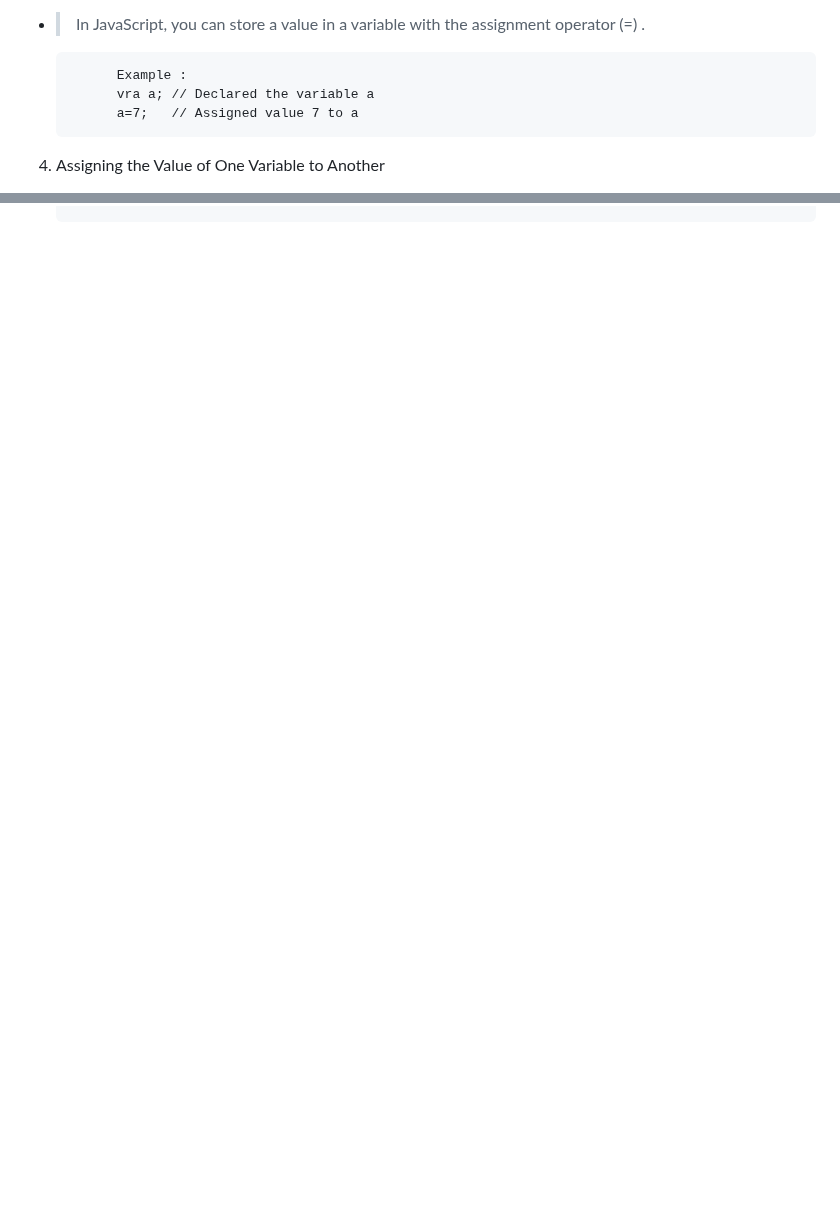
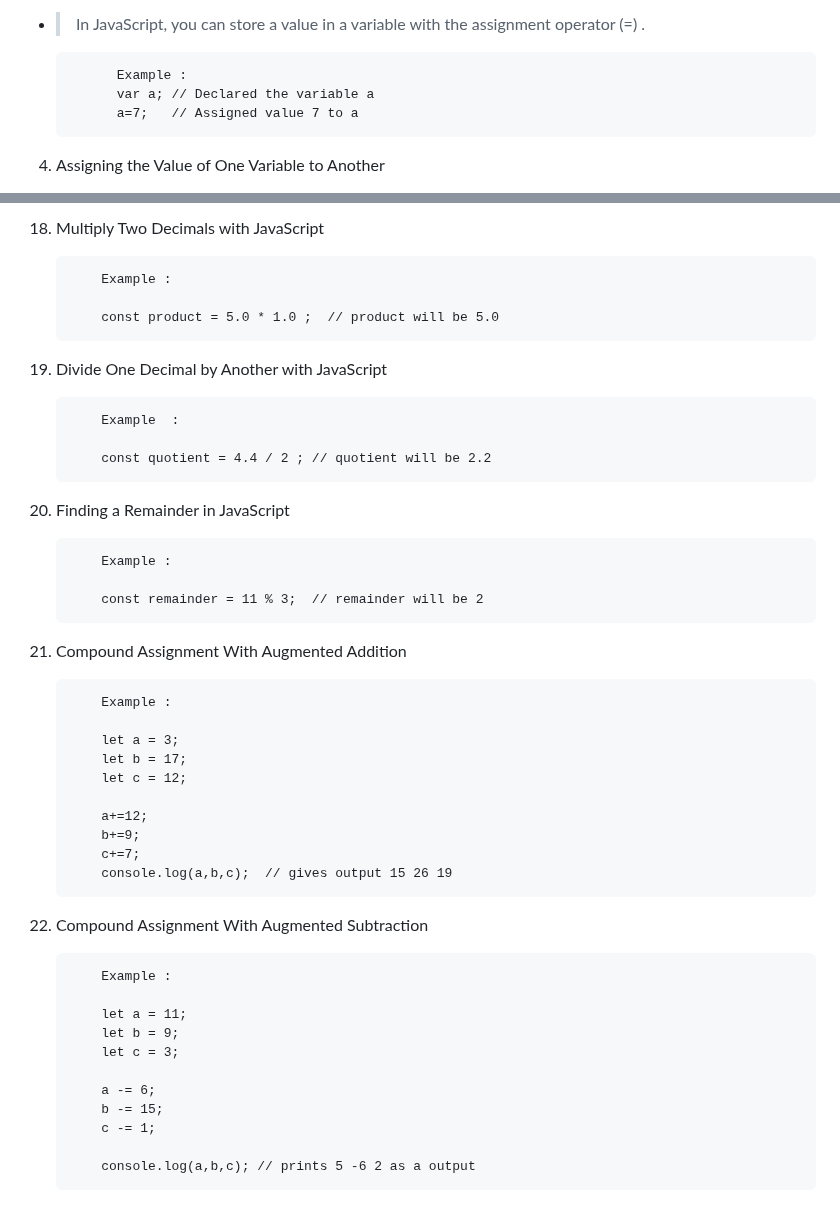
Before and after one commit to karanshah254/FCC-JavaScript, a Markdown page: JS_MODULES/01_Basic_Modules.md, 2 parts joined by grey strips. Rendered like a GitHub page; blank space fills up the shorter version.

```diff
--- a/JS_MODULES/01_Basic_Modules.md
+++ b/JS_MODULES/01_Basic_Modules.md
@@ -20,7 +20,7 @@
 - > In JavaScript, you can store a value in a variable with the assignment operator (=) .
 
             Example :
-            vra a; // Declared the variable a
+            var a; // Declared the variable a
             a=7;   // Assigned value 7 to a
 
 4. Assigning the Value of One Variable to Another
@@ -86,0 +138,44 @@
+18. Multiply Two Decimals with JavaScript
+
+            Example :
+
+            const product = 5.0 * 1.0 ;  // product will be 5.0
+
+19. Divide One Decimal by Another with JavaScript
+
+            Example  :
+
+            const quotient = 4.4 / 2 ; // quotient will be 2.2
+
+20. Finding a Remainder in JavaScript
+
+            Example :
+
+            const remainder = 11 % 3;  // remainder will be 2
+
+21. Compound Assignment With Augmented Addition
+
+            Example :
+
+            let a = 3;
+            let b = 17;
+            let c = 12;
+
+            a+=12;
+            b+=9;
+            c+=7;
+            console.log(a,b,c);  // gives output 15 26 19
+
+22. Compound Assignment With Augmented Subtraction
+
+            Example :
+
+            let a = 11;
+            let b = 9;
+            let c = 3;
+
+            a -= 6;
+            b -= 15;
+            c -= 1;
+
+            console.log(a,b,c); // prints 5 -6 2 as a output
```
Also changed, not shown: other parts of JS_MODULES/01_Basic_Modules.md (+52 -1 lines).
